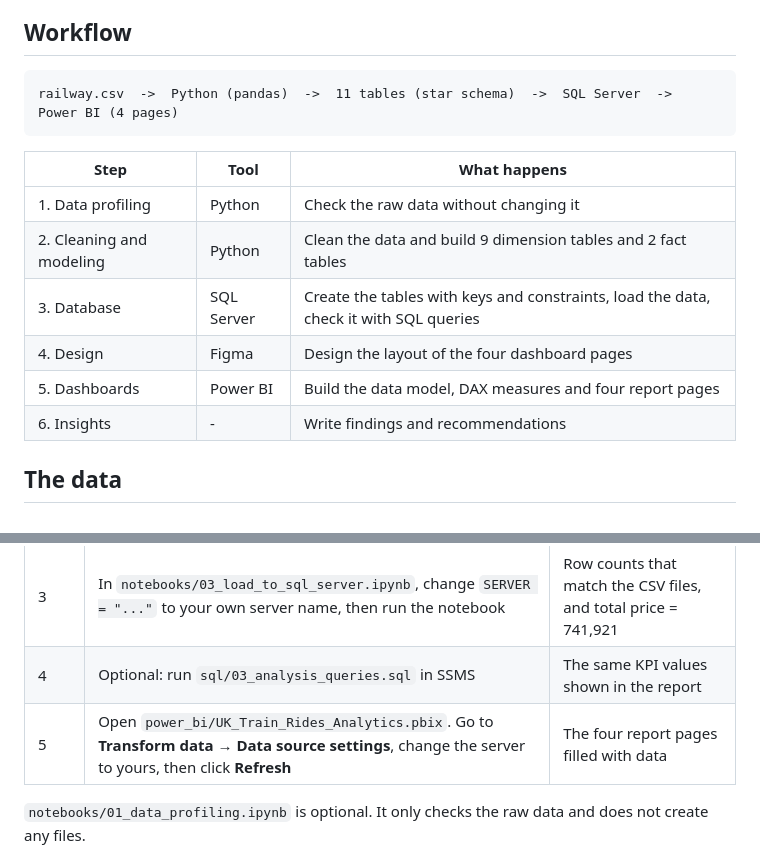
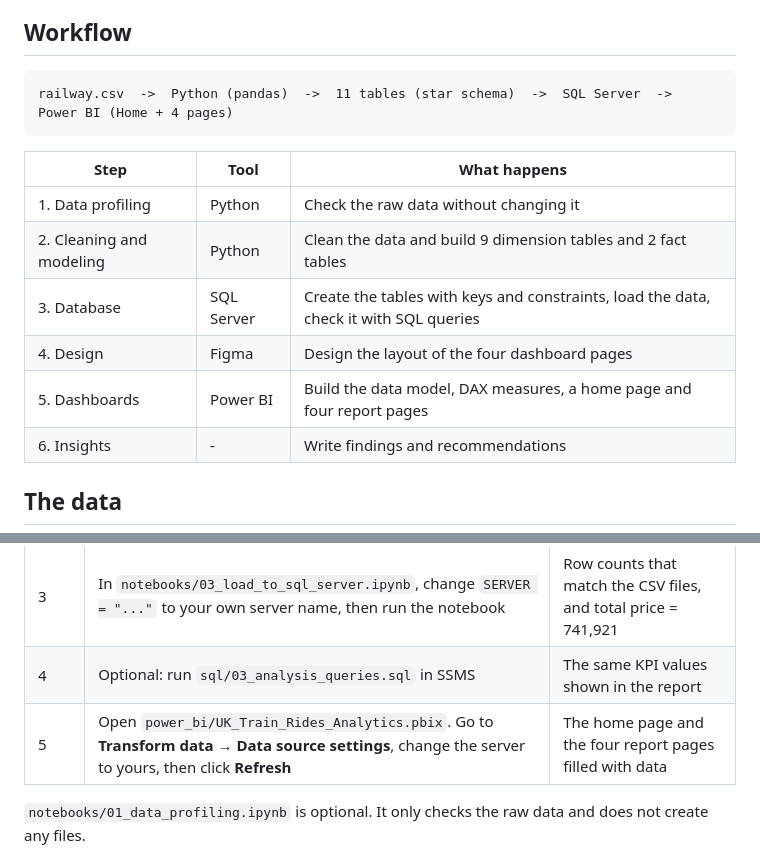
Before and after one commit to seiffayed/UK-Train-Rides, a Markdown page: README.md, 2 parts joined by grey strips. Drawn GitHub-style.

````diff
--- a/README.md
+++ b/README.md
@@ -22,7 +22,7 @@ The work is descriptive and diagnostic. There is no forecasting or machine learn
 ## Workflow
 
 ```
-railway.csv  ->  Python (pandas)  ->  11 tables (star schema)  ->  SQL Server  ->  Power BI (4 pages)
+railway.csv  ->  Python (pandas)  ->  11 tables (star schema)  ->  SQL Server  ->  Power BI (Home + 4 pages)
 ```
 
 | Step | Tool | What happens |
@@ -31,7 +31,7 @@ railway.csv  ->  Python (pandas)  ->  11 tables (star schema)  ->  SQL Server  -
 | 2. Cleaning and modeling | Python | Clean the data and build 9 dimension tables and 2 fact tables |
 | 3. Database | SQL Server | Create the tables with keys and constraints, load the data, check it with SQL queries |
 | 4. Design | Figma | Design the layout of the four dashboard pages |
-| 5. Dashboards | Power BI | Build the data model, DAX measures and four report pages |
+| 5. Dashboards | Power BI | Build the data model, DAX measures, a home page and four report pages |
 | 6. Insights | - | Write findings and recommendations |
 
 ## The data
@@ -250,7 +258,7 @@ git clone https://github.com/seiffayed/UK-Train-Rides.git
 | 2 | In SSMS, open and run `sql/01_create_database.sql`, then `sql/02_create_tables.sql` | A database called `UK_Train_Rides` with 11 empty tables |
 | 3 | In `notebooks/03_load_to_sql_server.ipynb`, change `SERVER = "..."` to your own server name, then run the notebook | Row counts that match the CSV files, and total price = 741,921 |
 | 4 | Optional: run `sql/03_analysis_queries.sql` in SSMS | The same KPI values shown in the report |
-| 5 | Open `power_bi/UK_Train_Rides_Analytics.pbix`. Go to **Transform data → Data source settings**, change the server to yours, then click **Refresh** | The four report pages filled with data |
+| 5 | Open `power_bi/UK_Train_Rides_Analytics.pbix`. Go to **Transform data → Data source settings**, change the server to yours, then click **Refresh** | The home page and the four report pages filled with data |
 
 `notebooks/01_data_profiling.ipynb` is optional. It only checks the raw data and does not create any files.
 
````
Also changed, not shown: other parts of README.md (+10 -2 lines), docs/screenshots/03_operational_performance.png, 1 other file.
